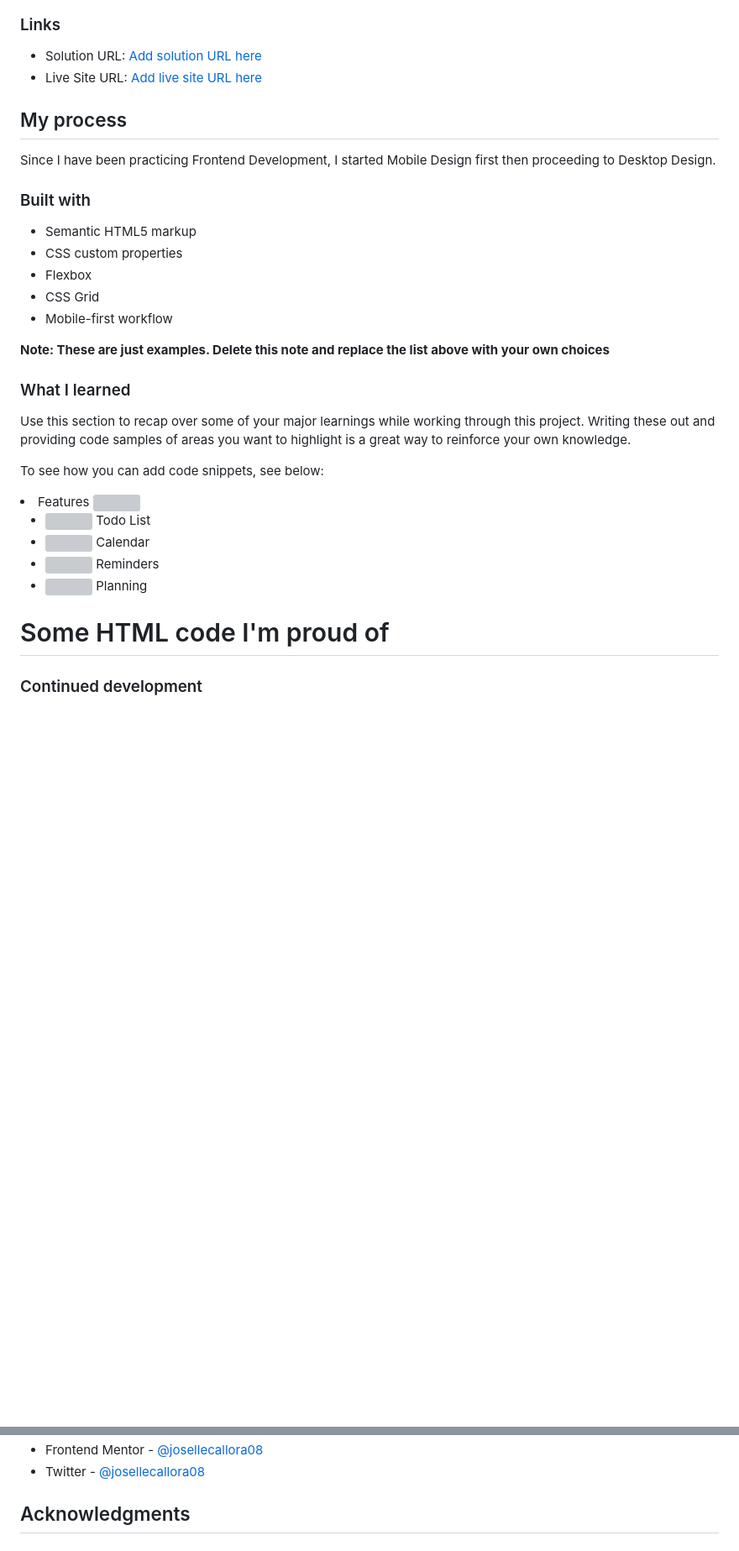
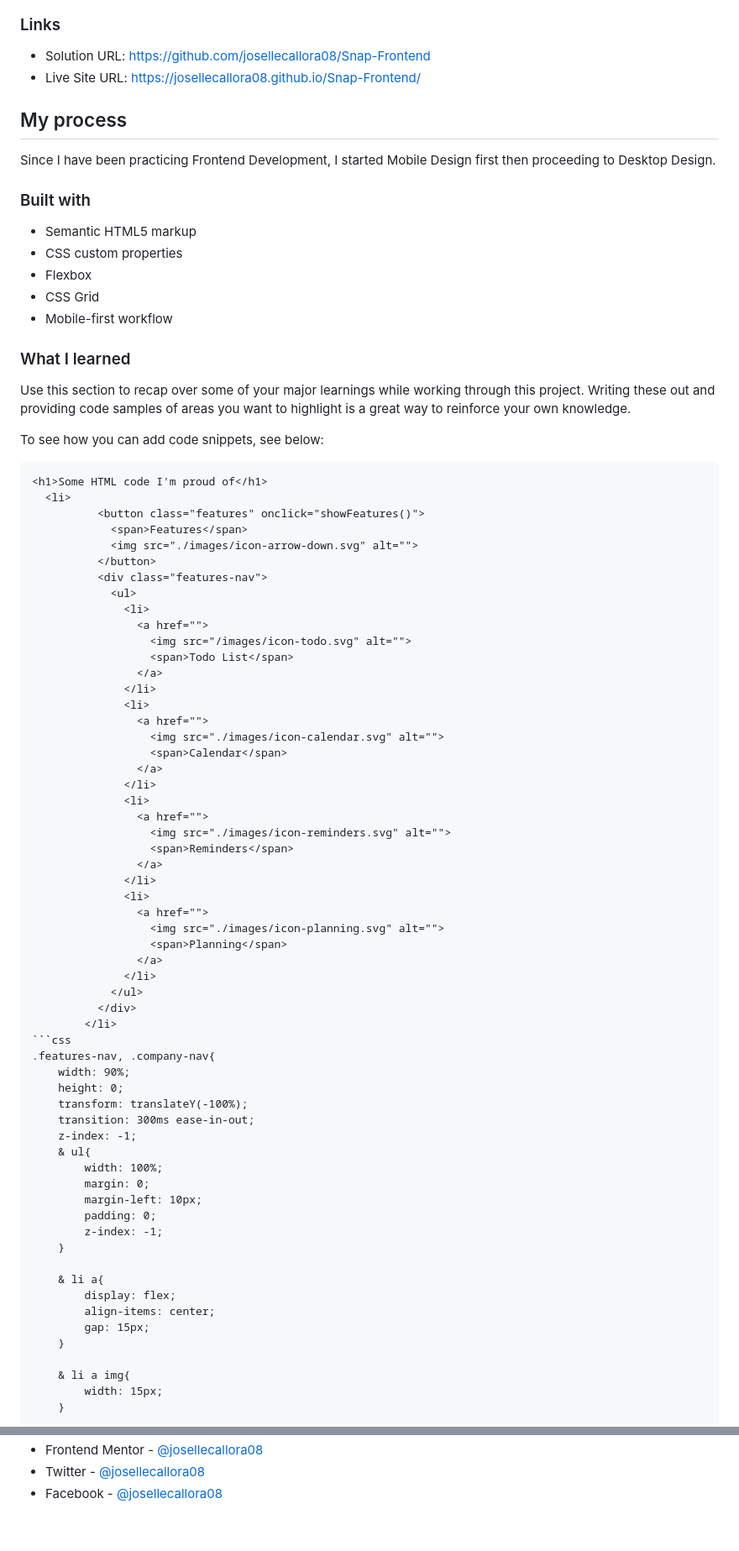
Before and after one commit to josellecallora08/Snap-Frontend, a Markdown page: README.md, 2 parts joined by grey strips. Shown at 84% size. Rendered like a GitHub page; blank space fills up the shorter version; grey boxes are pictures that could not be loaded.

Commit message:
updated REAME

````diff
--- a/README.md
+++ b/README.md
@@ -33,8 +33,8 @@ Users should be able to:
 ![Snap Website](./images/screenshot.PNG)
 ### Links
 
-- Solution URL: [Add solution URL here](https://github.com/josellecallora08/Snap-Frontend)
-- Live Site URL: [Add live site URL here](https://josellecallora08.github.io/Snap-Frontend/)
+- Solution URL: [https://github.com/josellecallora08/Snap-Frontend](https://your-solution-url.com)
+- Live Site URL: [https://josellecallora08.github.io/Snap-Frontend/](https://your-live-site-url.com)
 
 ## My process
 Since I have been practicing Frontend Development, I started Mobile Design first then proceeding to Desktop Design.
@@ -46,14 +46,14 @@ Since I have been practicing Frontend Development, I started Mobile Design first
 - CSS Grid
 - Mobile-first workflow
 
-**Note: These are just examples. Delete this note and replace the list above with your own choices**
-
 ### What I learned
 
 Use this section to recap over some of your major learnings while working through this project. Writing these out and providing code samples of areas you want to highlight is a great way to reinforce your own knowledge.
 
 To see how you can add code snippets, see below:
 
+```html
+<h1>Some HTML code I'm proud of</h1>
   <li>
           <button class="features" onclick="showFeatures()">
             <span>Features</span>
@@ -88,8 +88,28 @@ To see how you can add code snippets, see below:
             </ul>
           </div>
         </li>
-<h1>Some HTML code I'm proud of</h1>
+```css
+.features-nav, .company-nav{
+    width: 90%;
+    height: 0;
+    transform: translateY(-100%);
+    transition: 300ms ease-in-out;
+    z-index: -1;
+    & ul{
+        width: 100%;
+        margin: 0;
+        margin-left: 10px;
+        padding: 0;
+        z-index: -1;
+    }
 
+    & li a{
+        display: flex;
+        align-items: center;
+        gap: 15px;
+    }
 
-### Continued development
+    & li a img{
+        width: 15px;
+    }
 
@@ -106,6 +141,3 @@ Use this section to outline areas that you want to continue focusing on in futur
 - Frontend Mentor - [@josellecallora08](https://www.frontendmentor.io/profile/yourusername)
 - Twitter - [@josellecallora08](https://www.twitter.com/yourusername)
-
-
-
-## Acknowledgments
+- Facebook - [@josellecallora08](https://www.facebook.com/yourusername)
````
Also changed, not shown: other parts of README.md (+20 -5 lines).
